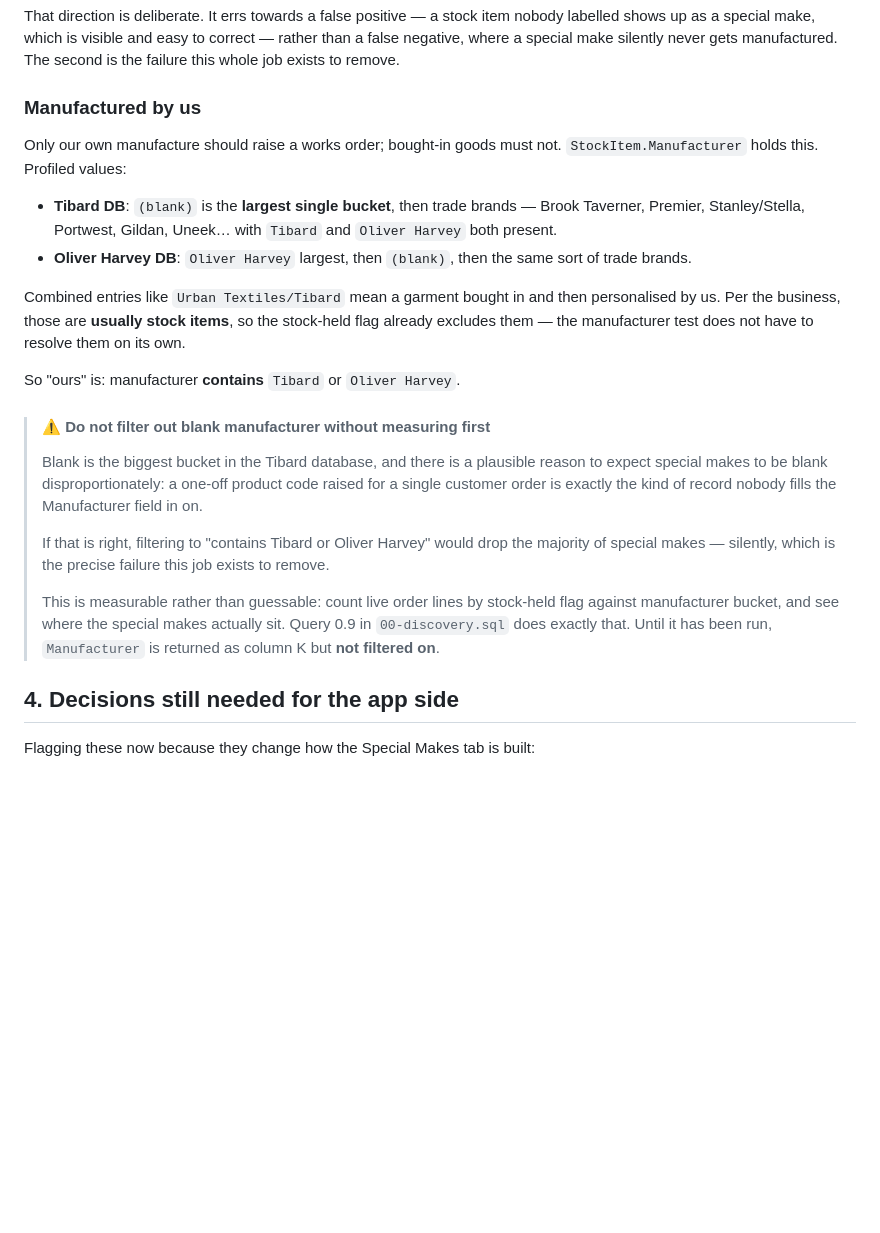
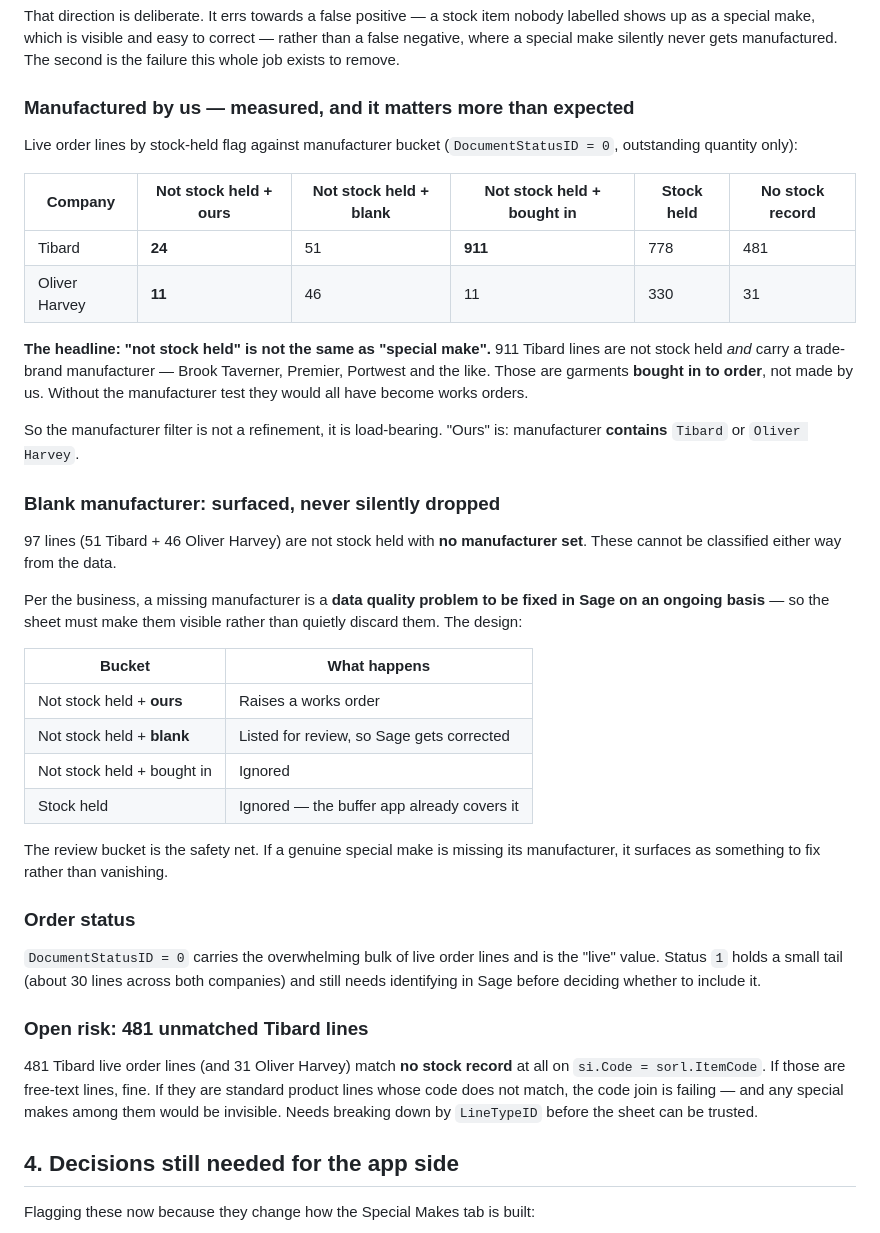
Before and after one commit to Luke5446/Tibard-Productionplan, a Markdown page: sage/README.md, the part around the change. Rendered like a GitHub page; blank space fills up the shorter version.

Commit message:
Record measured results: manufacturer filter is load-bearing
Counting live order lines by stock-held flag against manufacturer bucket shows
that not stock held is not the same as special make. 911 Tibard lines are not
stock held but carry a trade-brand manufacturer - garments bought in to order,
not made by us. Without the manufacturer test every one of them would have
become a works order.

Records the resulting design: ours raises a works order, bought in is ignored,
and the 97 lines with no manufacturer set are listed for review rather than
dropped, since a missing manufacturer is a data quality problem to correct in
Sage rather than a reason to discard the line.

Also records DocumentStatusID 0 as live, and logs an open risk: 481 Tibard
lines match no stock record on the code join and need breaking down by
LineTypeID before the sheet can be trusted.

```diff
--- a/sage/README.md
+++ b/sage/README.md
@@ -219,39 +219,58 @@ nobody labelled shows up as a special make, which is visible and easy to correct
 — rather than a false negative, where a special make silently never gets
 manufactured. The second is the failure this whole job exists to remove.
 
-### Manufactured by us
+### Manufactured by us — measured, and it matters more than expected
 
-Only our own manufacture should raise a works order; bought-in goods must not.
-`StockItem.Manufacturer` holds this. Profiled values:
+Live order lines by stock-held flag against manufacturer bucket
+(`DocumentStatusID = 0`, outstanding quantity only):
 
-- **Tibard DB**: `(blank)` is the **largest single bucket**, then trade brands —
-  Brook Taverner, Premier, Stanley/Stella, Portwest, Gildan, Uneek… with
-  `Tibard` and `Oliver Harvey` both present.
-- **Oliver Harvey DB**: `Oliver Harvey` largest, then `(blank)`, then the same
-  sort of trade brands.
+| Company | Not stock held + **ours** | Not stock held + blank | Not stock held + bought in | Stock held | No stock record |
+|---|---|---|---|---|---|
+| Tibard | **24** | 51 | **911** | 778 | 481 |
+| Oliver Harvey | **11** | 46 | 11 | 330 | 31 |
 
-Combined entries like `Urban Textiles/Tibard` mean a garment bought in and then
-personalised by us. Per the business, those are **usually stock items**, so the
-stock-held flag already excludes them — the manufacturer test does not have to
-resolve them on its own.
+**The headline: "not stock held" is not the same as "special make".** 911 Tibard
+lines are not stock held *and* carry a trade-brand manufacturer — Brook Taverner,
+Premier, Portwest and the like. Those are garments **bought in to order**, not
+made by us. Without the manufacturer test they would all have become works
+orders.
 
-So "ours" is: manufacturer **contains** `Tibard` or `Oliver Harvey`.
+So the manufacturer filter is not a refinement, it is load-bearing. "Ours" is:
+manufacturer **contains** `Tibard` or `Oliver Harvey`.
 
-> #### ⚠️ Do not filter out blank manufacturer without measuring first
->
-> Blank is the biggest bucket in the Tibard database, and there is a plausible
-> reason to expect special makes to be blank disproportionately: a one-off
-> product code raised for a single customer order is exactly the kind of record
-> nobody fills the Manufacturer field in on.
->
-> If that is right, filtering to "contains Tibard or Oliver Harvey" would drop
-> the majority of special makes — silently, which is the precise failure this
-> job exists to remove.
->
-> This is measurable rather than guessable: count live order lines by
-> stock-held flag against manufacturer bucket, and see where the special makes
-> actually sit. Query 0.9 in `00-discovery.sql` does exactly that. Until it has
-> been run, `Manufacturer` is returned as column K but **not filtered on**.
+### Blank manufacturer: surfaced, never silently dropped
+
+97 lines (51 Tibard + 46 Oliver Harvey) are not stock held with **no manufacturer
+set**. These cannot be classified either way from the data.
+
+Per the business, a missing manufacturer is a **data quality problem to be fixed
+in Sage on an ongoing basis** — so the sheet must make them visible rather than
+quietly discard them. The design:
+
+| Bucket | What happens |
+|---|---|
+| Not stock held + **ours** | Raises a works order |
+| Not stock held + **blank** | Listed for review, so Sage gets corrected |
+| Not stock held + bought in | Ignored |
+| Stock held | Ignored — the buffer app already covers it |
+
+The review bucket is the safety net. If a genuine special make is missing its
+manufacturer, it surfaces as something to fix rather than vanishing.
+
+### Order status
+
+`DocumentStatusID = 0` carries the overwhelming bulk of live order lines and is
+the "live" value. Status `1` holds a small tail (about 30 lines across both
+companies) and still needs identifying in Sage before deciding whether to
+include it.
+
+### Open risk: 481 unmatched Tibard lines
+
+481 Tibard live order lines (and 31 Oliver Harvey) match **no stock record** at
+all on `si.Code = sorl.ItemCode`. If those are free-text lines, fine. If they are
+standard product lines whose code does not match, the code join is failing — and
+any special makes among them would be invisible. Needs breaking down by
+`LineTypeID` before the sheet can be trusted.
 
 ## 4. Decisions still needed for the app side
 
```
